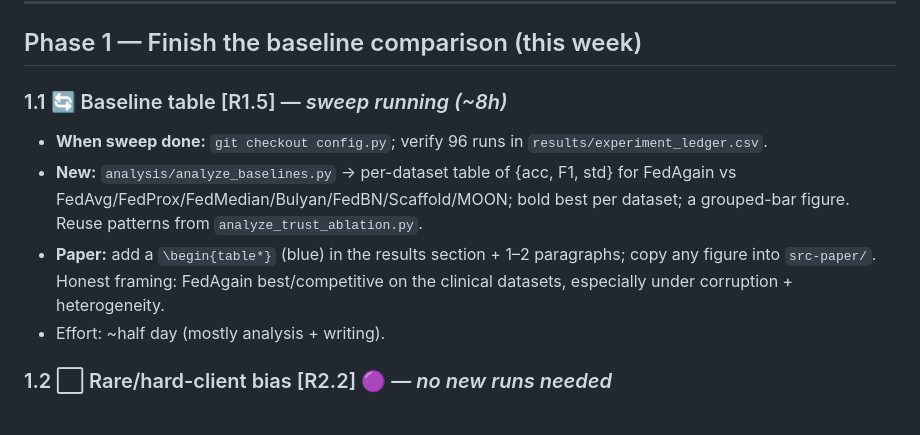
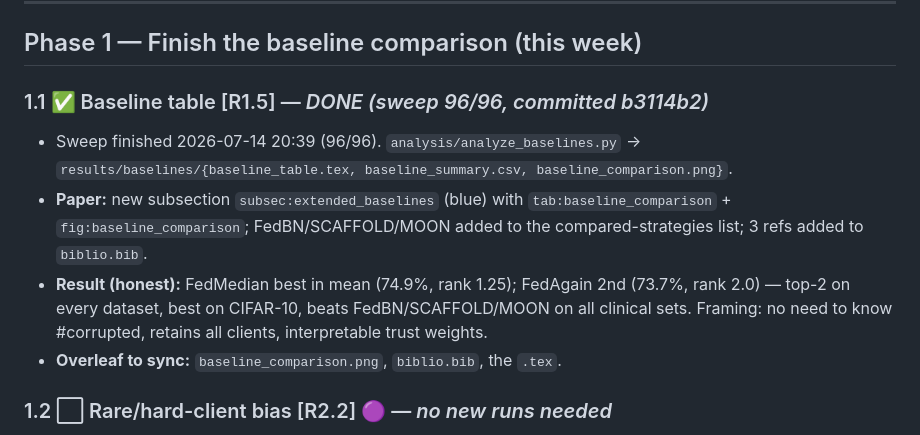
Before and after one commit to Ivanrs297/FedAgain, a Markdown page: docs/REVISION_ROADMAP.md, the part around the change. Rendered like a GitHub page.

Commit message:
Mark baseline table (R1.5) done in revision roadmap
Co-Authored-By: Claude Opus 4.8 (1M context) <noreply@anthropic.com>

```diff
--- a/docs/REVISION_ROADMAP.md
+++ b/docs/REVISION_ROADMAP.md
@@ -12,16 +12,17 @@ framing + general fixes (🔵). Baselines FedBN/Scaffold/MOON implemented.
 
 ## Phase 1 — Finish the baseline comparison (this week)
 
-### 1.1 🔄 Baseline table  [R1.5] — *sweep running (~8h)*
-- **When sweep done:** `git checkout config.py`; verify 96 runs in
-  `results/experiment_ledger.csv`.
-- **New:** `analysis/analyze_baselines.py` → per-dataset table of {acc, F1, std}
-  for FedAgain vs FedAvg/FedProx/FedMedian/Bulyan/FedBN/Scaffold/MOON; bold best
-  per dataset; a grouped-bar figure. Reuse patterns from `analyze_trust_ablation.py`.
-- **Paper:** add a `\begin{table*}` (blue) in the results section + 1–2 paragraphs;
-  copy any figure into `src-paper/`. Honest framing: FedAgain best/competitive on
-  the clinical datasets, especially under corruption + heterogeneity.
-- Effort: ~half day (mostly analysis + writing).
+### 1.1 ✅ Baseline table  [R1.5] — *DONE (sweep 96/96, committed b3114b2)*
+- Sweep finished 2026-07-14 20:39 (96/96). `analysis/analyze_baselines.py` →
+  `results/baselines/{baseline_table.tex, baseline_summary.csv, baseline_comparison.png}`.
+- **Paper:** new subsection `subsec:extended_baselines` (blue) with
+  `tab:baseline_comparison` + `fig:baseline_comparison`; FedBN/SCAFFOLD/MOON added
+  to the compared-strategies list; 3 refs added to `biblio.bib`.
+- **Result (honest):** FedMedian best in mean (74.9%, rank 1.25); FedAgain 2nd
+  (73.7%, rank 2.0) — top-2 on every dataset, best on CIFAR-10, beats
+  FedBN/SCAFFOLD/MOON on all clinical sets. Framing: no need to know #corrupted,
+  retains all clients, interpretable trust weights.
+- **Overleaf to sync:** `baseline_comparison.png`, `biblio.bib`, the `.tex`.
 
 ### 1.2 ⬜ Rare/hard-client bias  [R2.2] 🟣 — *no new runs needed*
 - Reuse `results/trust_scores/`: tag a client that holds a rare/minority class,
```
